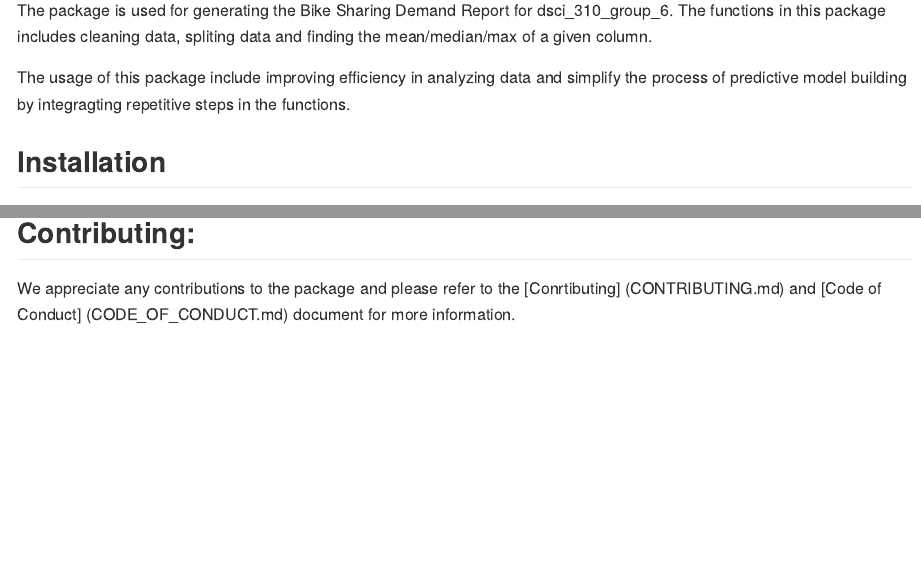
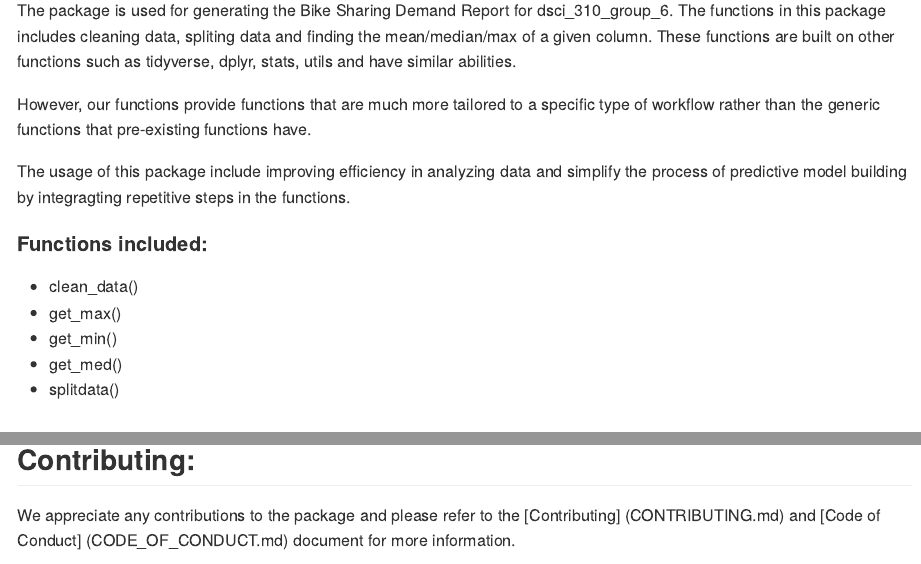
Before and after one commit to DSCI-310-2023/dsci-310-group-6-pkg, an R Markdown document (README.Rmd): the page in a window 1100 px wide, from 300 px down, and a second part further down, joined at a grey line. Rendered offline with R 4.5, knitr and Pandoc, with nearby package versions; some code elsewhere in the file could not run offline; badge pictures from the web are left out.

Commit message:
Update README.Rmd

````diff
--- a/README.Rmd
+++ b/README.Rmd
@@ -28,9 +28,18 @@ input_path <- here::here("test_data.csv")
 ```
 
 ## About
-The package is used for generating the Bike Sharing Demand Report for dsci_310_group_6. The functions in this package includes cleaning data, spliting data and finding the mean/median/max of a given column.
+The package is used for generating the Bike Sharing Demand Report for dsci_310_group_6. The functions in this package includes cleaning data, spliting data and finding the mean/median/max of a given column. These functions are built on other functions such as tidyverse, dplyr, stats, utils and have similar abilities.
+
+However, our functions provide functions that are much more tailored to a specific type of workflow rather than the generic functions that pre-existing functions have.
 
 The usage of this package include improving efficiency in analyzing data and simplify the process of predictive model building by integragting repetitive steps in the functions.
+
+#### Functions included:
+* clean_data()
+* get_max()
+* get_min()
+* get_med()
+* splitdata()
 
 
 ## Installation
@@ -85,7 +94,7 @@ splitdata(input_path, NULL, NULL, 0.34, "train")
 
 ## Contributing:
 
-We appreciate any contributions to the package and please refer to the [Conrtibuting] (CONTRIBUTING.md) and [Code of Conduct] (CODE_OF_CONDUCT.md) document for more information.
+We appreciate any contributions to the package and please refer to the [Contributing] (CONTRIBUTING.md) and [Code of Conduct] (CODE_OF_CONDUCT.md) document for more information.
 
 ## License Information
 
````
